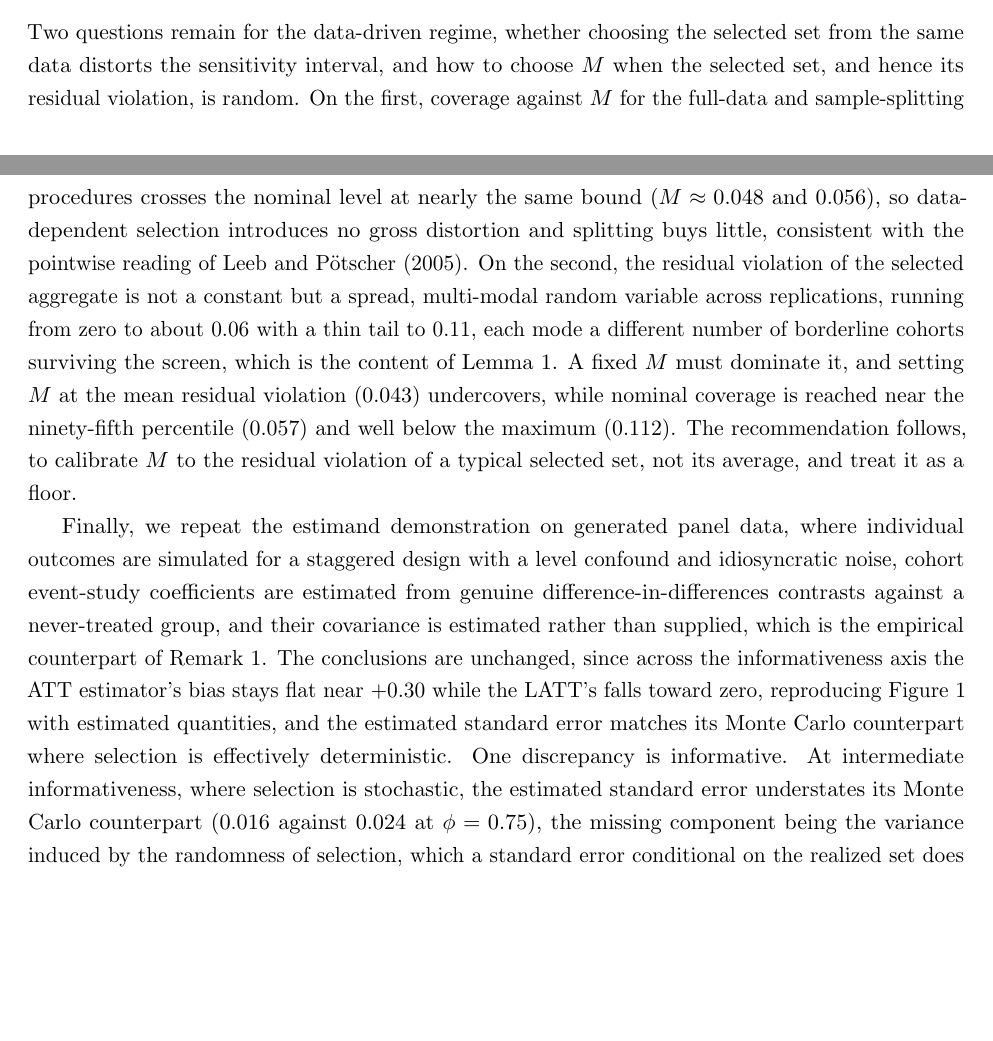
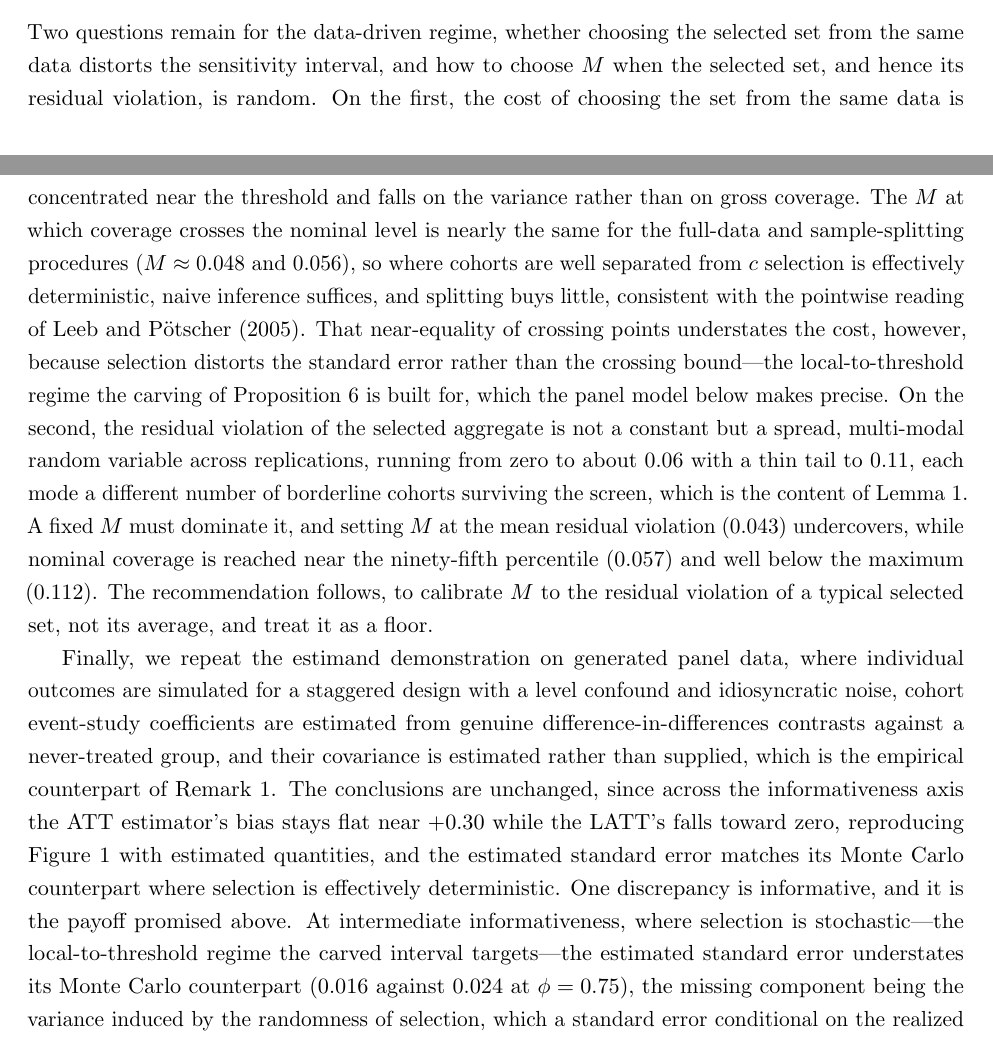
Before and after one commit to parush2101/honest-latt-sim, a LaTeX paper (paper.tex): two parts of pages 25 and 26 of 34, joined at a grey line, cut so that both start at the same text, the shorter picture padded with empty space. Compiled offline with pdfLaTeX.

Commit message:
Reframe 3.5: lead with where carving matters, not "no gross distortion"
Re-order the first paragraph so the variance cost near the threshold leads and
the near-equal coverage crossing points are placed as the well-separated regime
where naive inference suffices. Tie the panel-model SE understatement
(0.016 vs 0.024) to the local-to-threshold regime Prop 6 targets. No results or
numbers changed; emphasis only.

Co-Authored-By: Claude Opus 4.8 <noreply@anthropic.com>

```diff
--- a/paper.tex
+++ b/paper.tex
@@ -1240,10 +1240,14 @@ panel is the sensitivity/breakdown curve, with $M^\ast$ in outcome units.}
 
 Two questions remain for the data-driven regime, whether choosing the selected set from the same data
 distorts the sensitivity interval, and how to choose $M$ when the selected set, and hence its residual
-violation, is random. On the first, coverage against $M$ for the full-data and sample-splitting
-procedures crosses the nominal level at nearly the same bound ($M\approx0.048$ and $0.056$), so
-data-dependent selection introduces no gross distortion and splitting buys little, consistent with the
-pointwise reading of \citet{leeb2005}. On the second, the residual violation of the selected aggregate is
+violation, is random. On the first, the cost of choosing the set from the same data is concentrated near the threshold and falls
+on the variance rather than on gross coverage. The $M$ at which coverage crosses the nominal level is nearly
+the same for the full-data and sample-splitting procedures ($M\approx0.048$ and $0.056$), so where cohorts
+are well separated from $c$ selection is effectively deterministic, naive inference suffices, and splitting
+buys little, consistent with the pointwise reading of \citet{leeb2005}. That near-equality of crossing
+points understates the cost, however, because selection distorts the standard error rather than the
+crossing bound---the local-to-threshold regime the carving of Proposition~\ref{prop:carve} is built for,
+which the panel model below makes precise. On the second, the residual violation of the selected aggregate is
 not a constant but a spread, multi-modal random variable across replications, running from zero to about
 $0.06$ with a thin tail to $0.11$, each mode a different number of borderline cohorts surviving the
 screen, which is the content of Lemma~\ref{lem:calib}. A fixed $M$ must dominate it, and setting $M$ at
@@ -1260,8 +1264,9 @@ Remark~\ref{rem:sigmahat}. The conclusions are unchanged, since
 across the informativeness axis the ATT estimator's bias stays flat near $+0.30$ while the LATT's falls
 toward zero, reproducing Figure~\ref{fig:scope} with estimated quantities, and the estimated standard
 error matches its Monte Carlo counterpart where selection is effectively deterministic. One discrepancy
-is informative. At intermediate informativeness, where selection is stochastic, the estimated standard
-error understates its Monte Carlo counterpart ($0.016$ against $0.024$ at $\phi=0.75$), the missing
+is informative, and it is the payoff promised above. At intermediate informativeness, where selection is
+stochastic---the local-to-threshold regime the carved interval targets---the estimated standard error
+understates its Monte Carlo counterpart ($0.016$ against $0.024$ at $\phi=0.75$), the missing
 component being the variance induced by the randomness of selection, which a standard error conditional
 on the realized set does not capture. This confirms, from the panel side, that conditioning on a
 data-dependent selection understates uncertainty, and why the honest object to report is the sensitivity
```
Also changed, not shown: paper.pdf.
